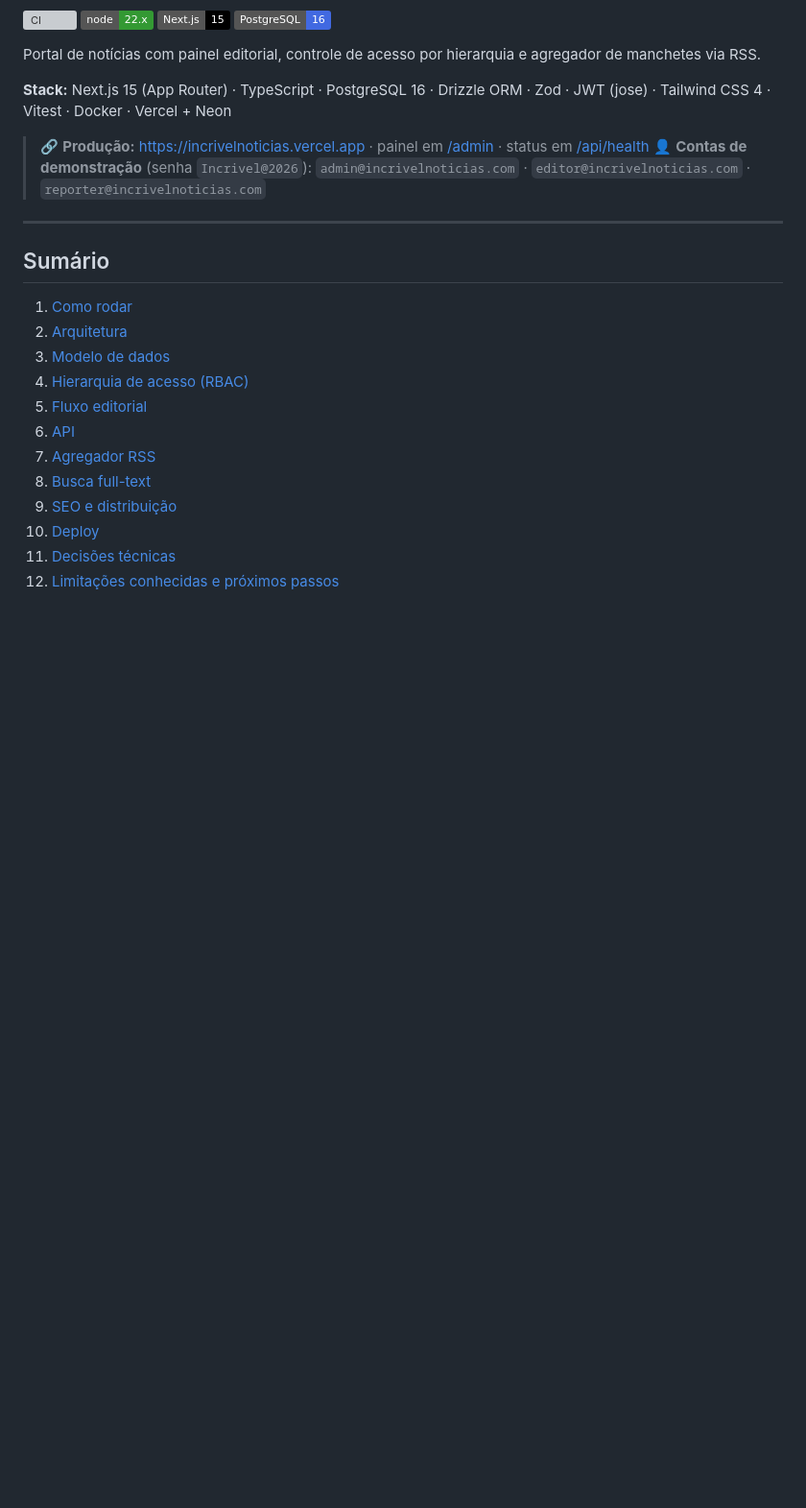
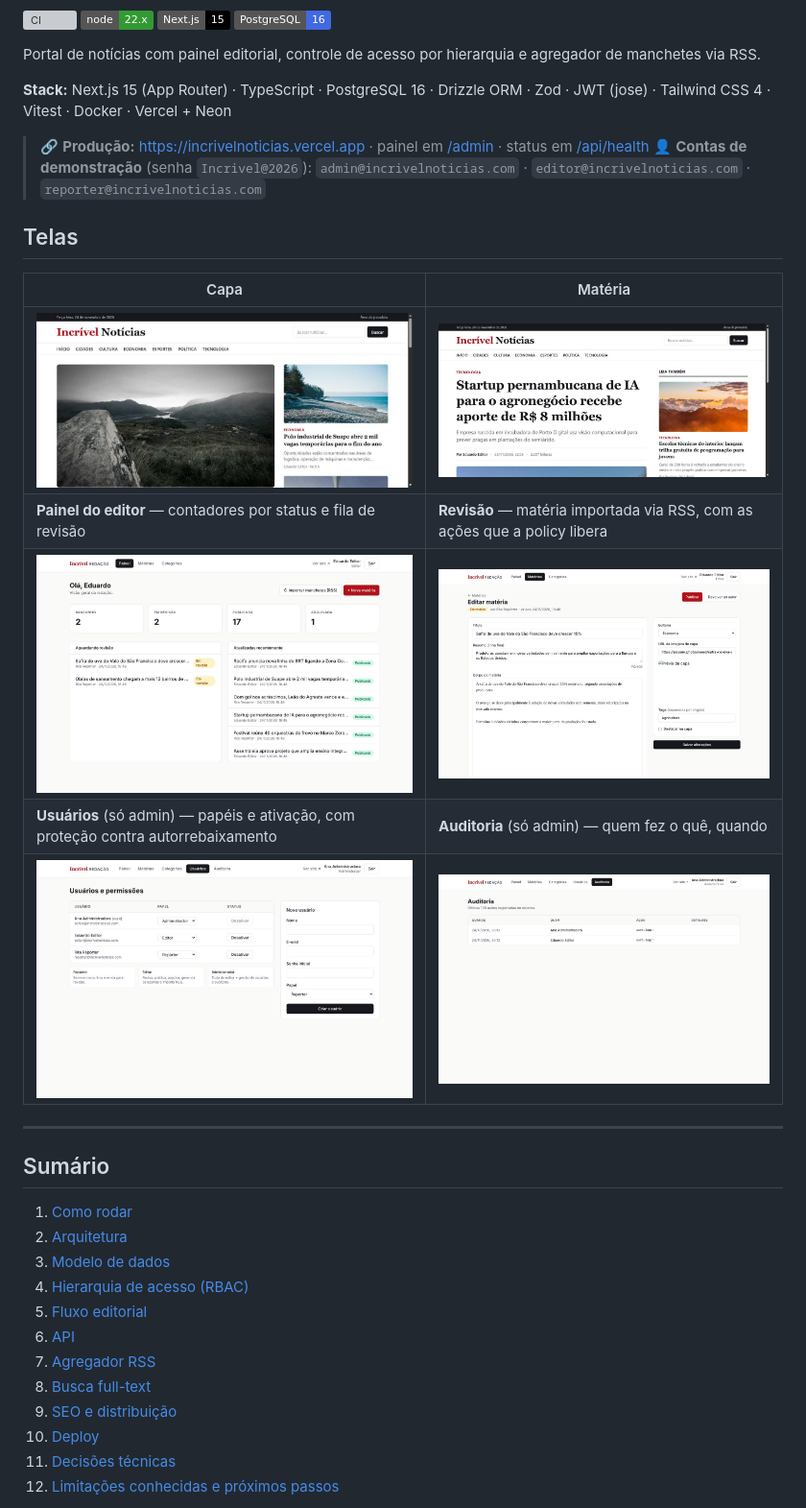
Before and after one commit to mateusgmelo/Incrivel-noticias, a Markdown page: README.md, the part around one of its changes. Shown at 96% size. GitHub-like rendering; pictures changed too: docs/screenshots/painel-auditoria.jpg (added), docs/screenshots/painel-dashboard.jpg (added), docs/screenshots/painel-revisao.jpg (added); badges without logos; blank space fills up the shorter version; grey boxes are pictures that could not be loaded.

```diff
--- a/README.md
+++ b/README.md
@@ -11,6 +11,16 @@ Portal de notícias com painel editorial, controle de acesso por hierarquia e ag
 
 > 🔗 **Produção:** https://incrivelnoticias.vercel.app · painel em [/admin](https://incrivelnoticias.vercel.app/admin) · status em [/api/health](https://incrivelnoticias.vercel.app/api/health)
 > 👤 **Contas de demonstração** (senha `Incrivel@2026`): `admin@incrivelnoticias.com` · `editor@incrivelnoticias.com` · `reporter@incrivelnoticias.com`
+
+## Telas
+
+| Capa | Matéria |
+|---|---|
+| ![Capa do portal](docs/screenshots/site-capa.jpg) | ![Página de matéria](docs/screenshots/site-materia.jpg) |
+| **Painel do editor** — contadores por status e fila de revisão | **Revisão** — matéria importada via RSS, com as ações que a policy libera |
+| ![Painel do editor](docs/screenshots/painel-dashboard.jpg) | ![Revisão de matéria](docs/screenshots/painel-revisao.jpg) |
+| **Usuários** (só admin) — papéis e ativação, com proteção contra autorrebaixamento | **Auditoria** (só admin) — quem fez o quê, quando |
+| ![Gestão de usuários](docs/screenshots/painel-usuarios.jpg) | ![Auditoria](docs/screenshots/painel-auditoria.jpg) |
 
 ---
 
```
Also changed, not shown: other parts of README.md (+54 -9 lines).
